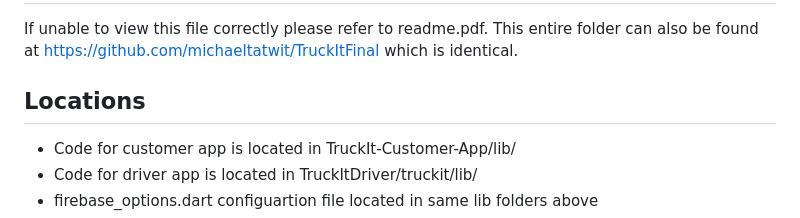
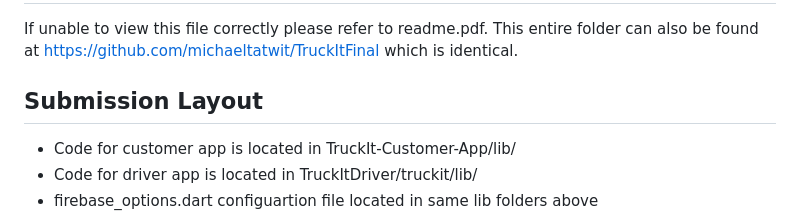
Before and after one commit to michaeltatwit/TruckItFinal, a Markdown page: README.md, the part around the change. Drawn GitHub-style.

```diff
--- a/README.md
+++ b/README.md
@@ -1,7 +1,7 @@
 # TruckIt
 If unable to view this file correctly please refer to readme.pdf.
 This entire folder can also be found at https://github.com/michaeltatwit/TruckItFinal which is identical.
-## Locations
+## Submission Layout
 - Code for customer app is located in TruckIt-Customer-App/lib/
 - Code for driver app is located in TruckItDriver/truckit/lib/
 - firebase_options.dart configuartion file located in same lib folders above
```
